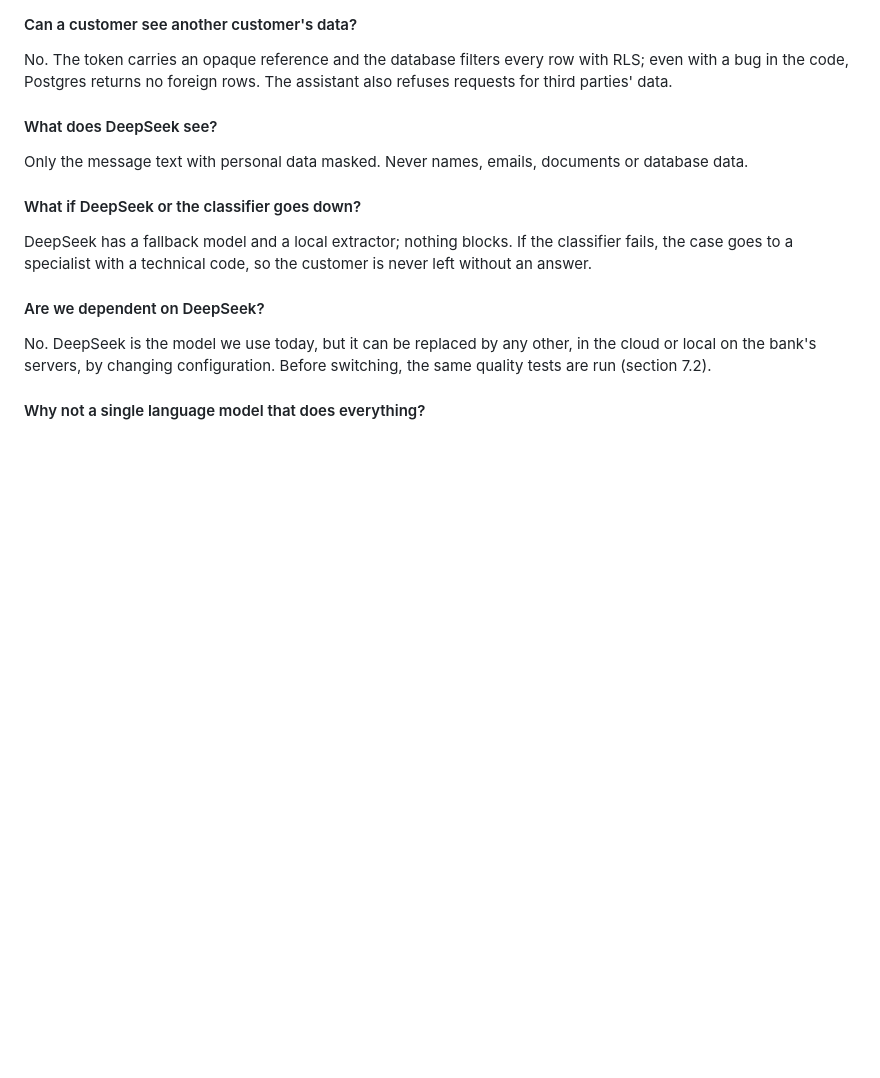
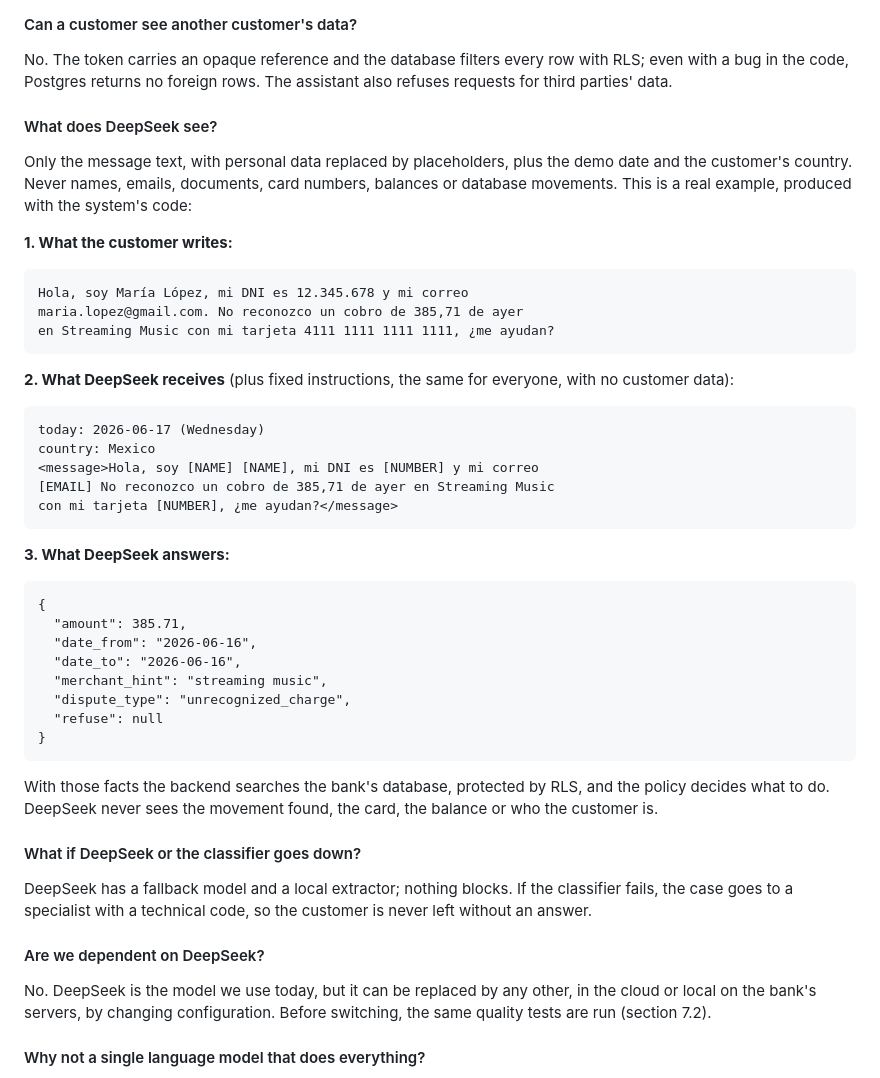
Before and after one commit to ucr2205/factored-hackathon-2026-nicebank, a Markdown page: docs/technical_overview.md, the part around the change. Rendered like a GitHub page; blank space fills up the shorter version.

Commit message:
docs(technical overview): real example of what DeepSeek receives and answers

````diff
--- a/docs/technical_overview.md
+++ b/docs/technical_overview.md
@@ -439,7 +439,40 @@ No. The token carries an opaque reference and the database filters every row wit
 
 #### What does DeepSeek see?
 
-Only the message text with personal data masked. Never names, emails, documents or database data.
+Only the message text, with personal data replaced by placeholders, plus the demo date and the customer's country. Never names, emails, documents, card numbers, balances or database movements. This is a real example, produced with the system's code:
+
+**1. What the customer writes:**
+
+```
+Hola, soy María López, mi DNI es 12.345.678 y mi correo
+maria.lopez@gmail.com. No reconozco un cobro de 385,71 de ayer
+en Streaming Music con mi tarjeta 4111 1111 1111 1111, ¿me ayudan?
+```
+
+**2. What DeepSeek receives** (plus fixed instructions, the same for everyone, with no customer data):
+
+```
+today: 2026-06-17 (Wednesday)
+country: Mexico
+<message>Hola, soy [NAME] [NAME], mi DNI es [NUMBER] y mi correo
+[EMAIL] No reconozco un cobro de 385,71 de ayer en Streaming Music
+con mi tarjeta [NUMBER], ¿me ayudan?</message>
+```
+
+**3. What DeepSeek answers:**
+
+```
+{
+  "amount": 385.71,
+  "date_from": "2026-06-16",
+  "date_to": "2026-06-16",
+  "merchant_hint": "streaming music",
+  "dispute_type": "unrecognized_charge",
+  "refuse": null
+}
+```
+
+With those facts the backend searches the bank's database, protected by RLS, and the policy decides what to do. DeepSeek never sees the movement found, the card, the balance or who the customer is.
 
 #### What if DeepSeek or the classifier goes down?
 
````
